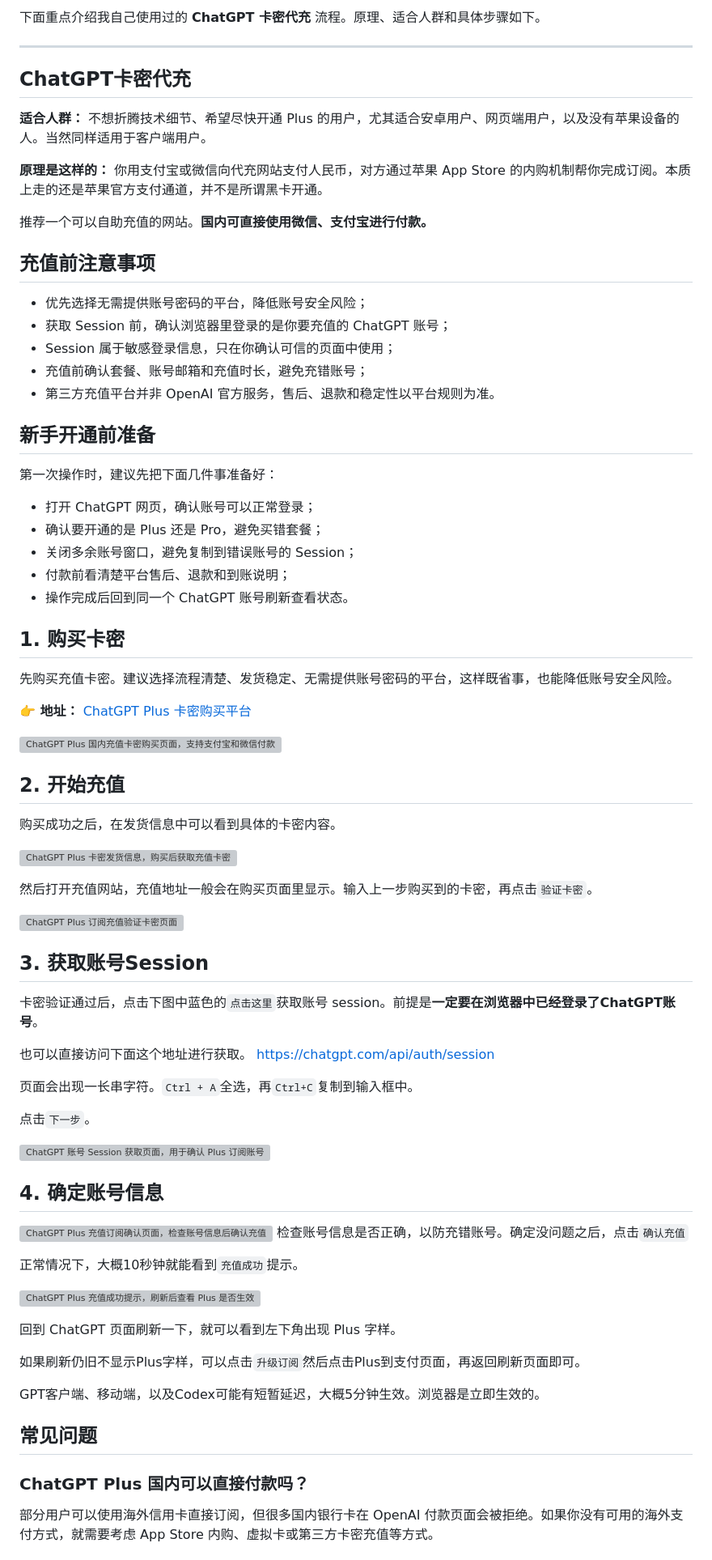
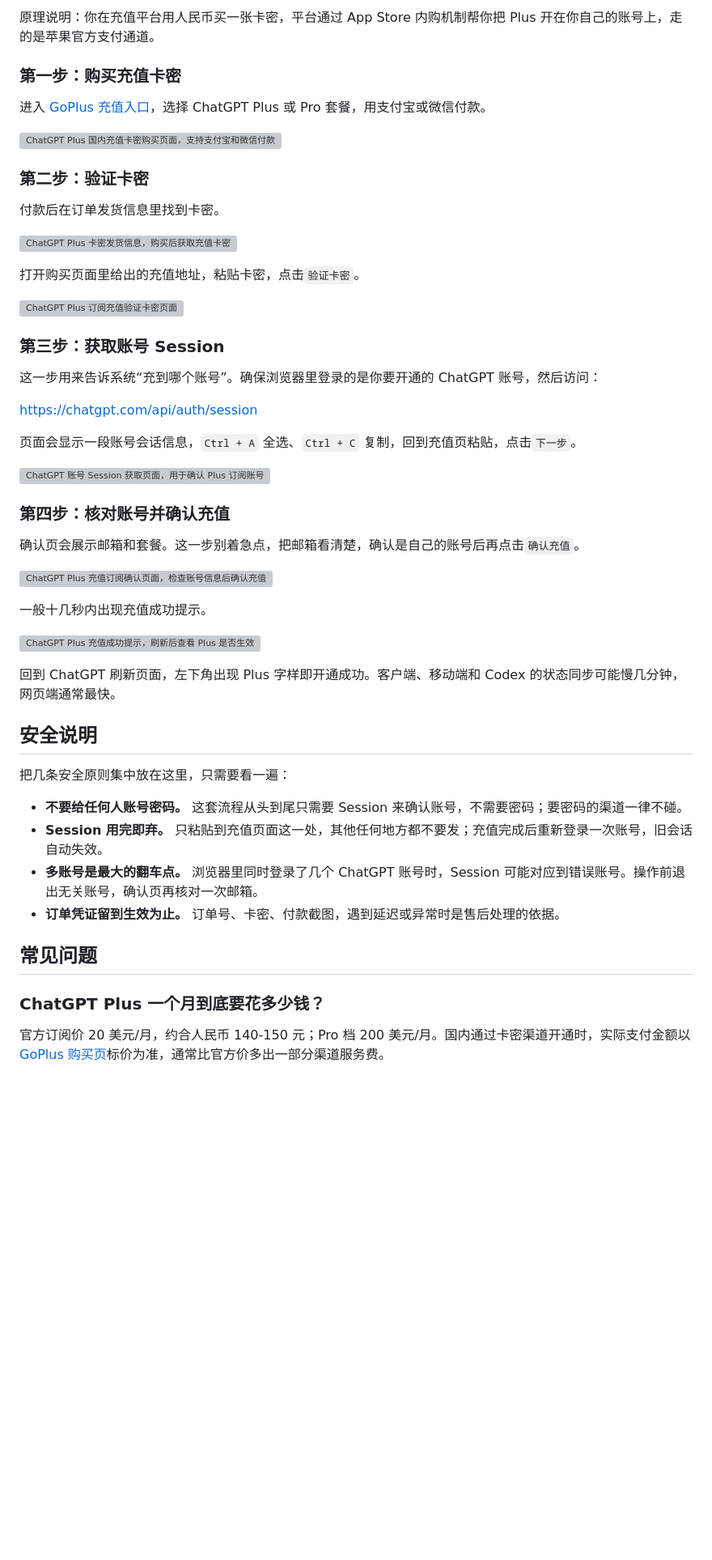
Before and after one commit to imi0801/chatgpt-guide, a Markdown page: README.md, the part around one of its changes. Shown at 81% size. Drawn GitHub-style; blank space fills up the shorter version; grey boxes are pictures that could not be loaded.

Commit message:
Reposition README around pricing, switch entrance to GoPlus

```diff
--- a/README.md
+++ b/README.md
@@ -65,82 +69,56 @@ ChatGPT Plus 的体验确实很香。响应速度快，回答质量更稳，高
 
-下面重点介绍我自己使用过的 **ChatGPT 卡密代充** 流程。原理、适合人群和具体步骤如下。
+原理说明：你在充值平台用人民币买一张卡密，平台通过 App Store 内购机制帮你把 Plus 开在你自己的账号上，走的是苹果官方支付通道。
 
----
+### 第一步：购买充值卡密
 
-## ChatGPT卡密代充
-
-**适合人群：** 不想折腾技术细节、希望尽快开通 Plus 的用户，尤其适合安卓用户、网页端用户，以及没有苹果设备的人。当然同样适用于客户端用户。
-
-**原理是这样的：** 你用支付宝或微信向代充网站支付人民币，对方通过苹果 App Store 的内购机制帮你完成订阅。本质上走的还是苹果官方支付通道，并不是所谓黑卡开通。
-
-推荐一个可以自助充值的网站。**国内可直接使用微信、支付宝进行付款。**
-
-## 充值前注意事项
-
-- 优先选择无需提供账号密码的平台，降低账号安全风险；
-- 获取 Session 前，确认浏览器里登录的是你要充值的 ChatGPT 账号；
-- Session 属于敏感登录信息，只在你确认可信的页面中使用；
-- 充值前确认套餐、账号邮箱和充值时长，避免充错账号；
-- 第三方充值平台并非 OpenAI 官方服务，售后、退款和稳定性以平台规则为准。
-
-## 新手开通前准备
-
-第一次操作时，建议先把下面几件事准备好：
-
-- 打开 ChatGPT 网页，确认账号可以正常登录；
-- 确认要开通的是 Plus 还是 Pro，避免买错套餐；
-- 关闭多余账号窗口，避免复制到错误账号的 Session；
-- 付款前看清楚平台售后、退款和到账说明；
-- 操作完成后回到同一个 ChatGPT 账号刷新查看状态。
-
-## **1. 购买卡密**
-
-先购买充值卡密。建议选择流程清楚、发货稳定、无需提供账号密码的平台，这样既省事，也能降低账号安全风险。
-
-**👉 地址：**  [ChatGPT Plus 卡密购买平台](https://gpt.hicxy.com)
+进入 [GoPlus 充值入口](https://www.goplus.pro/)，选择 ChatGPT Plus 或 Pro 套餐，用支付宝或微信付款。
 
 ![ChatGPT Plus 国内充值卡密购买页面，支持支付宝和微信付款](https://pic1.imgdb.cn/item/6a164ca07e05763db3d0277d.png)
 
-## **2. 开始充值**
+### 第二步：验证卡密
 
-购买成功之后，在发货信息中可以看到具体的卡密内容。
+付款后在订单发货信息里找到卡密。
 
 ![ChatGPT Plus 卡密发货信息，购买后获取充值卡密](https://pic1.imgdb.cn/item/6a0a7dab9c6e15aec0c2b1f2.png)
 
-然后打开充值网站，充值地址一般会在购买页面里显示。输入上一步购买到的卡密，再点击`验证卡密`。
+打开购买页面里给出的充值地址，粘贴卡密，点击`验证卡密`。
 
 ![ChatGPT Plus 订阅充值验证卡密页面](https://pic1.imgdb.cn/item/6a164cce7e05763db3d02790.png)
 
-## **3. 获取账号Session**
+### 第三步：获取账号 Session
 
-卡密验证通过后，点击下图中蓝色的`点击这里`获取账号 session。前提是**一定要在浏览器中已经登录了ChatGPT账号**。
+这一步用来告诉系统“充到哪个账号”。确保浏览器里登录的是你要开通的 ChatGPT 账号，然后访问：
 
-也可以直接访问下面这个地址进行获取。 https://chatgpt.com/api/auth/session
+https://chatgpt.com/api/auth/session
 
-页面会出现一长串字符。`Ctrl + A`全选，再`Ctrl+C`复制到输入框中。
-
-点击`下一步`。
+页面会显示一段账号会话信息，`Ctrl + A` 全选、`Ctrl + C` 复制，回到充值页粘贴，点击`下一步`。
 
 ![ChatGPT 账号 Session 获取页面，用于确认 Plus 订阅账号](https://pic1.imgdb.cn/item/6a164e547e05763db3d02ac9.png)
 
-## **4. 确定账号信息**
+### 第四步：核对账号并确认充值
+
+确认页会展示邮箱和套餐。这一步别着急点，把邮箱看清楚，确认是自己的账号后再点击`确认充值`。
 
 ![ChatGPT Plus 充值订阅确认页面，检查账号信息后确认充值](https://pic1.imgdb.cn/item/6a164eac7e05763db3d02c13.png)
-检查账号信息是否正确，以防充错账号。确定没问题之后，点击`确认充值`
 
-正常情况下，大概10秒钟就能看到`充值成功`提示。
+一般十几秒内出现充值成功提示。
 
 ![ChatGPT Plus 充值成功提示，刷新后查看 Plus 是否生效](https://pic1.imgdb.cn/item/6a164efa7e05763db3d02c32.png)
 
-回到 ChatGPT 页面刷新一下，就可以看到左下角出现 Plus 字样。
+回到 ChatGPT 刷新页面，左下角出现 Plus 字样即开通成功。客户端、移动端和 Codex 的状态同步可能慢几分钟，网页端通常最快。
 
-如果刷新仍旧不显示Plus字样，可以点击`升级订阅`然后点击Plus到支付页面，再返回刷新页面即可。
+## 安全说明
 
-GPT客户端、移动端，以及Codex可能有短暂延迟，大概5分钟生效。浏览器是立即生效的。
+把几条安全原则集中放在这里，只需要看一遍：
+
+- **不要给任何人账号密码。** 这套流程从头到尾只需要 Session 来确认账号，不需要密码；要密码的渠道一律不碰。
+- **Session 用完即弃。** 只粘贴到充值页面这一处，其他任何地方都不要发；充值完成后重新登录一次账号，旧会话自动失效。
+- **多账号是最大的翻车点。** 浏览器里同时登录了几个 ChatGPT 账号时，Session 可能对应到错误账号。操作前退出无关账号，确认页再核对一次邮箱。
+- **订单凭证留到生效为止。** 订单号、卡密、付款截图，遇到延迟或异常时是售后处理的依据。
 
 ## 常见问题
 
-### ChatGPT Plus 国内可以直接付款吗？
+### ChatGPT Plus 一个月到底要花多少钱？
 
-部分用户可以使用海外信用卡直接订阅，但很多国内银行卡在 OpenAI 付款页面会被拒绝。如果你没有可用的海外支付方式，就需要考虑 App Store 内购、虚拟卡或第三方卡密充值等方式。
+官方订阅价 20 美元/月，约合人民币 140-150 元；Pro 档 200 美元/月。国内通过卡密渠道开通时，实际支付金额以 [GoPlus 购买页](https://www.goplus.pro/)标价为准，通常比官方价多出一部分渠道服务费。
 
```
Also changed, not shown: other parts of README.md (+68 -79 lines).
